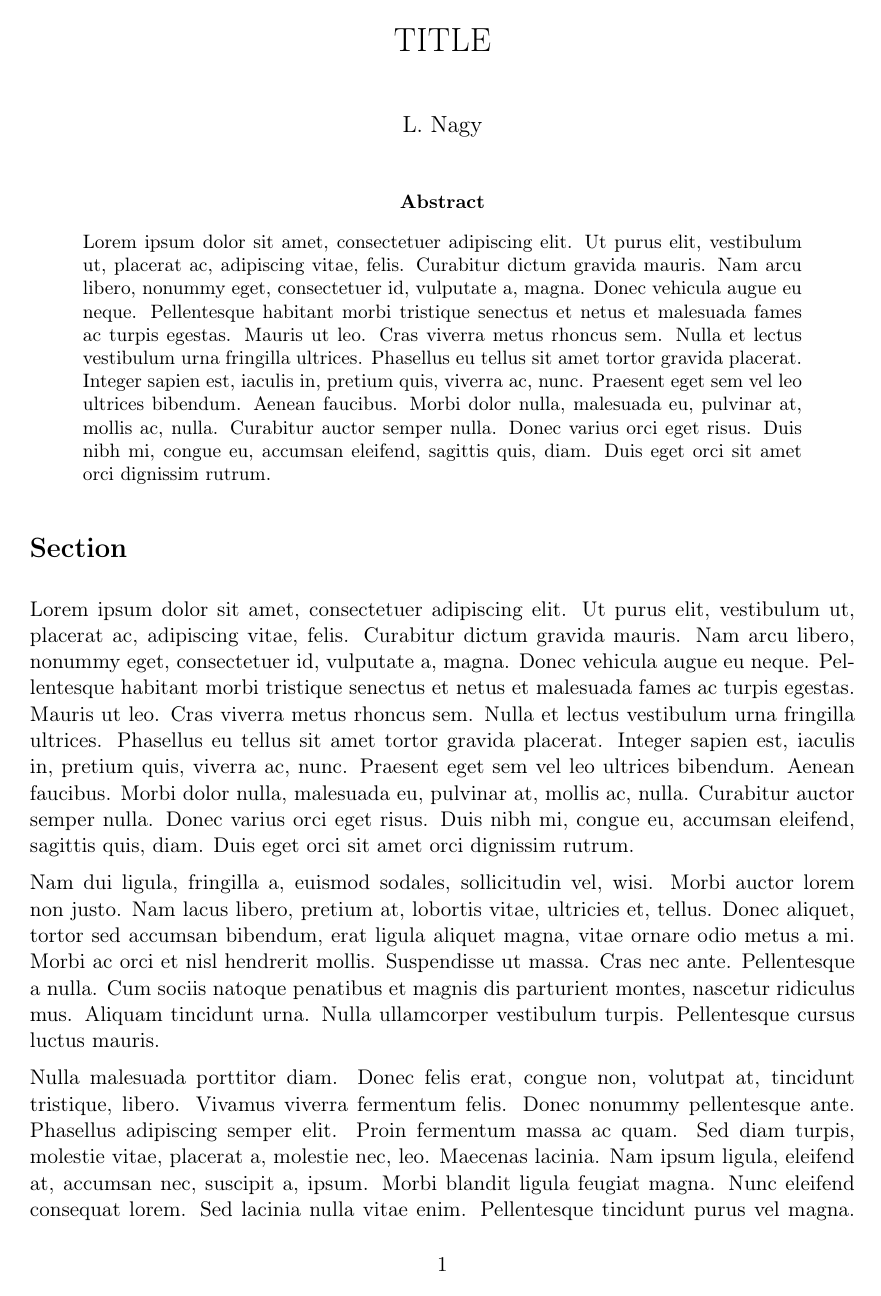
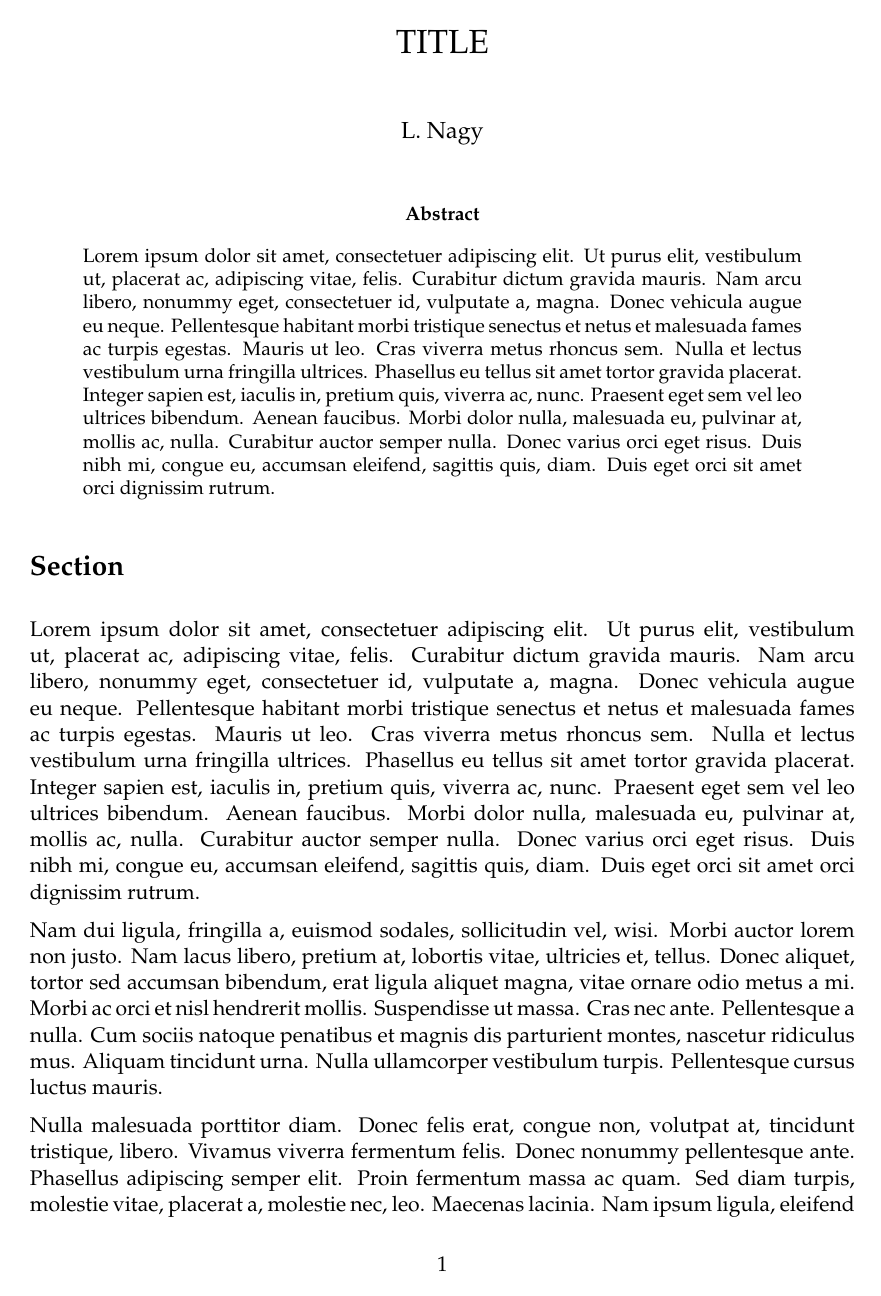
Before and after one commit to Lesleis-Nagy/latex-paper-template, a LaTeX paper (template-one/main.tex, which reads template-one/structure.tex): page 1 of 5. Compiled offline with pdfLaTeX; a missing font is replaced by an installed copy or a similar font.

Commit message:
Replaced luximono with pxfonts & removed amsthm clashes.
Finally removed requirement for luximono and now using a fixed width font (for code) that should no longer require complicated installation. The `openbox` command clashed with amsthm and is undefined prior to loading amsthm.  Finally`oiint` (and `oiiint`) commands clashed with amsthm and are commented out.

```diff
--- a/template-one/structure.tex
+++ b/template-one/structure.tex
@@ -10,7 +10,7 @@
 \usepackage{longtable}
 \usepackage{pdflscape}
 \usepackage{cancel}
-\usepackage{luximono}
+\usepackage{pxfonts}
 \usepackage{lscape}
 \usepackage{color}
 \usepackage{float}
@@ -47,6 +47,7 @@
 \addbibresource{bibliography.bib} %Import the bibliography file
 
 %%%%%%%%%%%%%%%%%%%%%%%%%%%%%% Theorems, results, definitions, etc.
+\let\openbox\undefined % sometimes the openbox command clases with amsthm
 \usepackage{amsthm}
 \theoremstyle{definition}
 \newtheorem{axiom}{Axiom}
@@ -86,14 +87,16 @@
 % Vectors
 \newcommand{\vect}[1]{\boldsymbol{#1}}
 
-% Boundary integrals
-\newcommand{\oiint}[1]{%
-  \tikz \node[draw, ellipse, inner xsep=-3pt, inner ysep=-9pt] {$\displaystyle\iint_{#1}$};%
-}
+% Boundary integrals (clashes with ams?)
+%\newcommand{\oiint}[1]{%
+%  \tikz \node[draw, ellipse, inner xsep=-3pt, inner ysep=-9pt] {$\displaystyle\iint_{#1}$};%
+%}
 
-\newcommand*\oiiint{%
-  \tikz \node[draw, ellipse, inner xsep=-4pt, inner ysep=-9pt] {$\displaystyle\iiint$};%
-}
+
+% Double boundary integrals (clases with ams?)
+%\newcommand*\oiiint{%
+%  \tikz \node[draw, ellipse, inner xsep=-4pt, inner ysep=-9pt] {$\displaystyle\iiint$};%
+%}
 
 % Allows us to quote unit within unit brackets
 \newcommand{\ubrackets}[1]{\ensuremath{ \left\llbracket #1 \right\rrbracket }}
```
